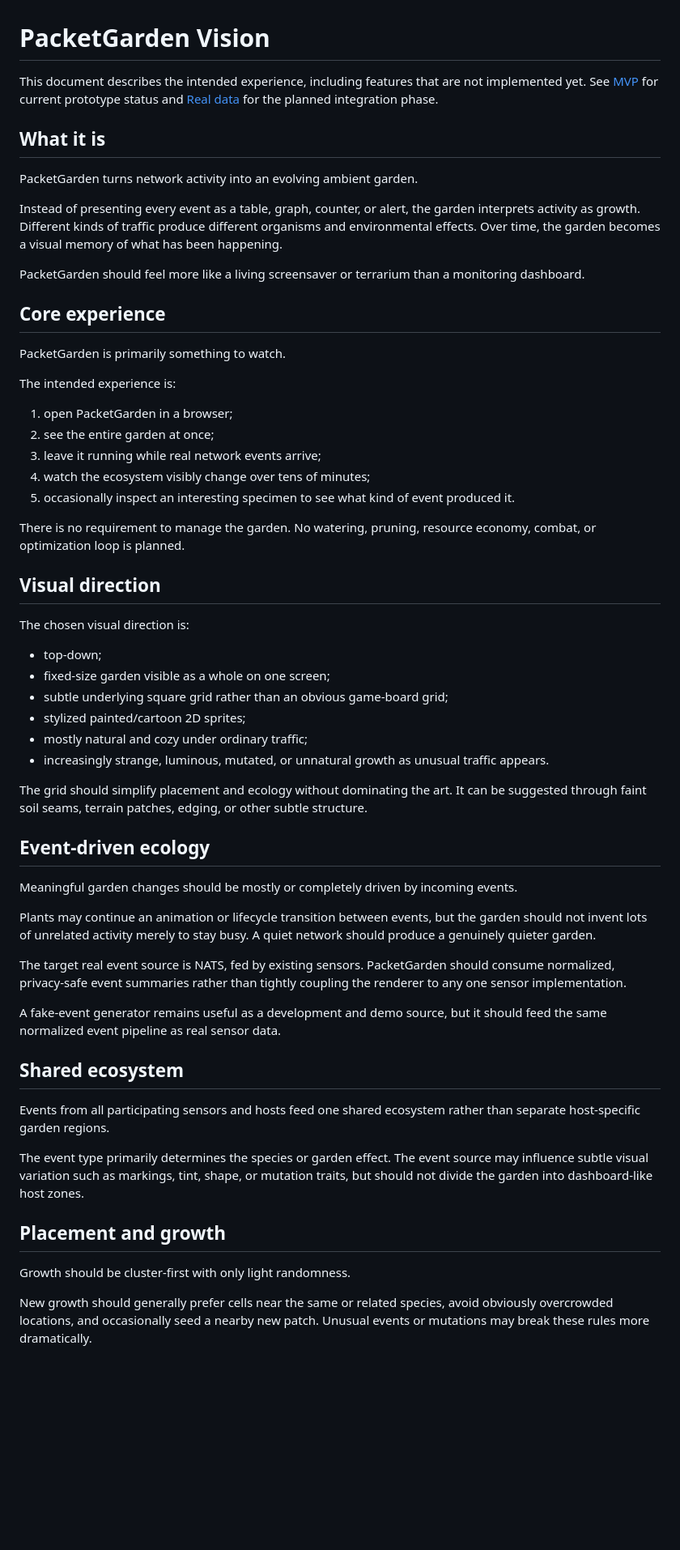
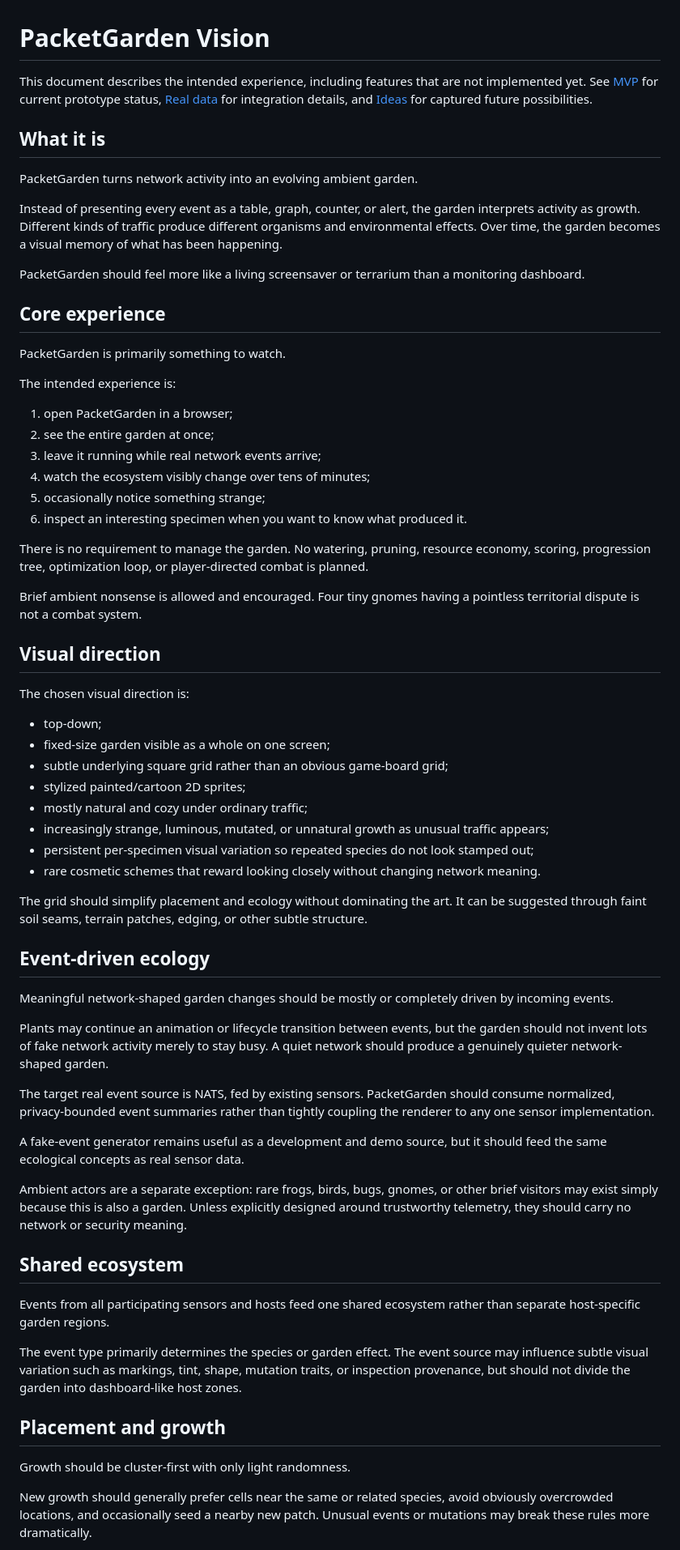
Before and after one commit to JoyfulReaper/PacketGarden, a Markdown page: docs/VISION.md, the part around one of its changes. Shown at 81% size. Drawn GitHub-style; blank space fills up the shorter version.

Commit message:
Refine PacketGarden ambient vision

```diff
--- a/docs/VISION.md
+++ b/docs/VISION.md
@@ -1,16 +1,21 @@
 # PacketGarden Vision
 
 This document describes the intended experience, including features that are not
-implemented yet. See [MVP](MVP.md) for current prototype status and [Real data](REAL-DATA.md)
-for the planned integration phase.
+implemented yet. See [MVP](MVP.md) for current prototype status,
+[Real data](REAL-DATA.md) for integration details, and [Ideas](IDEAS.md) for
+captured future possibilities.
 
 ## What it is
 
 PacketGarden turns network activity into an evolving ambient garden.
 
-Instead of presenting every event as a table, graph, counter, or alert, the garden interprets activity as growth. Different kinds of traffic produce different organisms and environmental effects. Over time, the garden becomes a visual memory of what has been happening.
+Instead of presenting every event as a table, graph, counter, or alert, the garden
+interprets activity as growth. Different kinds of traffic produce different
+organisms and environmental effects. Over time, the garden becomes a visual memory
+of what has been happening.
 
-PacketGarden should feel more like a living screensaver or terrarium than a monitoring dashboard.
+PacketGarden should feel more like a living screensaver or terrarium than a
+monitoring dashboard.
 
 ## Core experience
 
@@ -22,9 +27,15 @@ The intended experience is:
 2. see the entire garden at once;
 3. leave it running while real network events arrive;
 4. watch the ecosystem visibly change over tens of minutes;
-5. occasionally inspect an interesting specimen to see what kind of event produced it.
+5. occasionally notice something strange;
+6. inspect an interesting specimen when you want to know what produced it.
 
-There is no requirement to manage the garden. No watering, pruning, resource economy, combat, or optimization loop is planned.
+There is no requirement to manage the garden. No watering, pruning, resource
+economy, scoring, progression tree, optimization loop, or player-directed combat
+is planned.
+
+Brief ambient nonsense is allowed and encouraged. Four tiny gnomes having a
+pointless territorial dispute is not a combat system.
 
 ## Visual direction
 
@@ -35,29 +46,50 @@ The chosen visual direction is:
 - subtle underlying square grid rather than an obvious game-board grid;
 - stylized painted/cartoon 2D sprites;
 - mostly natural and cozy under ordinary traffic;
-- increasingly strange, luminous, mutated, or unnatural growth as unusual traffic appears.
+- increasingly strange, luminous, mutated, or unnatural growth as unusual traffic appears;
+- persistent per-specimen visual variation so repeated species do not look stamped out;
+- rare cosmetic schemes that reward looking closely without changing network meaning.
 
-The grid should simplify placement and ecology without dominating the art. It can be suggested through faint soil seams, terrain patches, edging, or other subtle structure.
+The grid should simplify placement and ecology without dominating the art. It can
+be suggested through faint soil seams, terrain patches, edging, or other subtle
+structure.
 
 ## Event-driven ecology
 
-Meaningful garden changes should be mostly or completely driven by incoming events.
+Meaningful network-shaped garden changes should be mostly or completely driven by
+incoming events.
 
-Plants may continue an animation or lifecycle transition between events, but the garden should not invent lots of unrelated activity merely to stay busy. A quiet network should produce a genuinely quieter garden.
+Plants may continue an animation or lifecycle transition between events, but the
+garden should not invent lots of fake network activity merely to stay busy. A
+quiet network should produce a genuinely quieter network-shaped garden.
 
-The target real event source is NATS, fed by existing sensors. PacketGarden should consume normalized, privacy-safe event summaries rather than tightly coupling the renderer to any one sensor implementation.
+The target real event source is NATS, fed by existing sensors. PacketGarden should
+consume normalized, privacy-bounded event summaries rather than tightly coupling
+the renderer to any one sensor implementation.
 
-A fake-event generator remains useful as a development and demo source, but it should feed the same normalized event pipeline as real sensor data.
+A fake-event generator remains useful as a development and demo source, but it
+should feed the same ecological concepts as real sensor data.
+
+Ambient actors are a separate exception: rare frogs, birds, bugs, gnomes, or other
+brief visitors may exist simply because this is also a garden. Unless explicitly
+designed around trustworthy telemetry, they should carry no network or security
+meaning.
 
 ## Shared ecosystem
 
-Events from all participating sensors and hosts feed one shared ecosystem rather than separate host-specific garden regions.
+Events from all participating sensors and hosts feed one shared ecosystem rather
+than separate host-specific garden regions.
 
-The event type primarily determines the species or garden effect. The event source may influence subtle visual variation such as markings, tint, shape, or mutation traits, but should not divide the garden into dashboard-like host zones.
+The event type primarily determines the species or garden effect. The event source
+may influence subtle visual variation such as markings, tint, shape, mutation
+traits, or inspection provenance, but should not divide the garden into
+dashboard-like host zones.
 
 ## Placement and growth
 
 Growth should be cluster-first with only light randomness.
 
-New growth should generally prefer cells near the same or related species, avoid obviously overcrowded locations, and occasionally seed a nearby new patch. Unusual events or mutations may break these rules more dramatically.
+New growth should generally prefer cells near the same or related species, avoid
+obviously overcrowded locations, and occasionally seed a nearby new patch. Unusual
+events or mutations may break these rules more dramatically.
 
```
Also changed, not shown: other parts of docs/VISION.md (+79 -28 lines).
